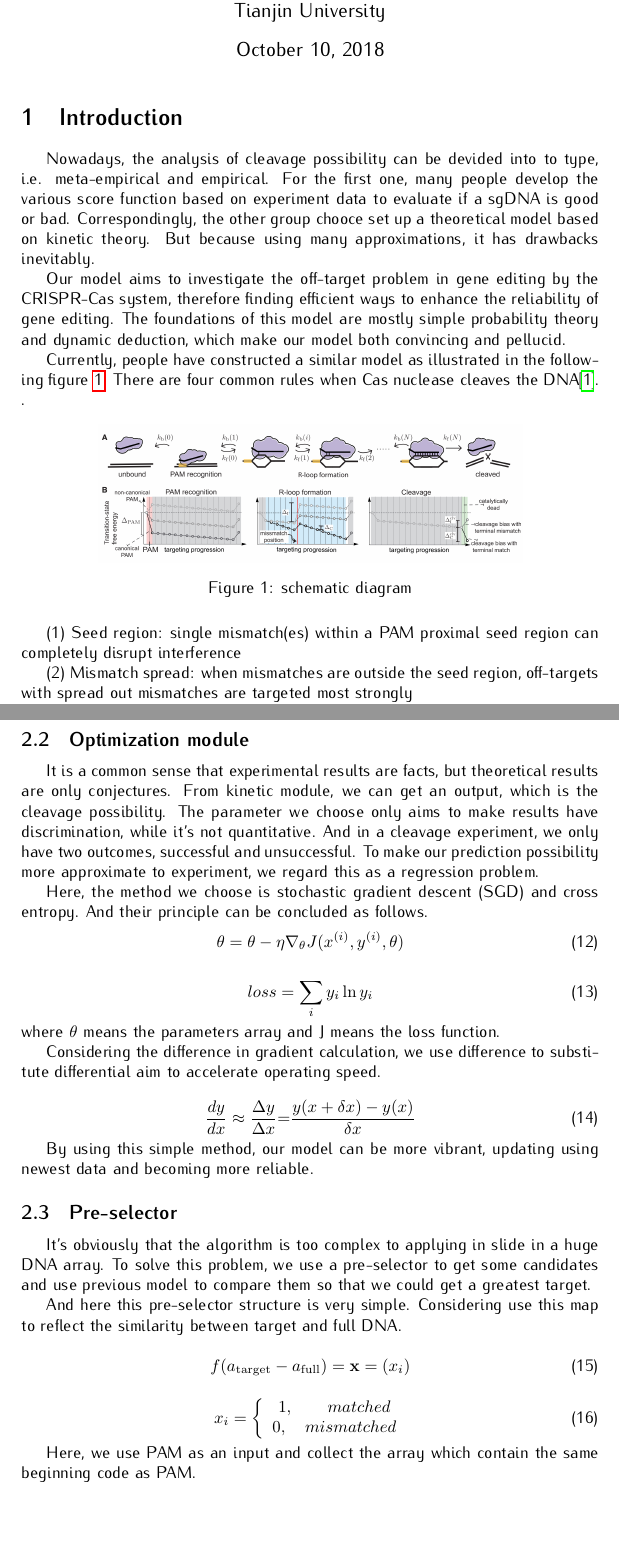
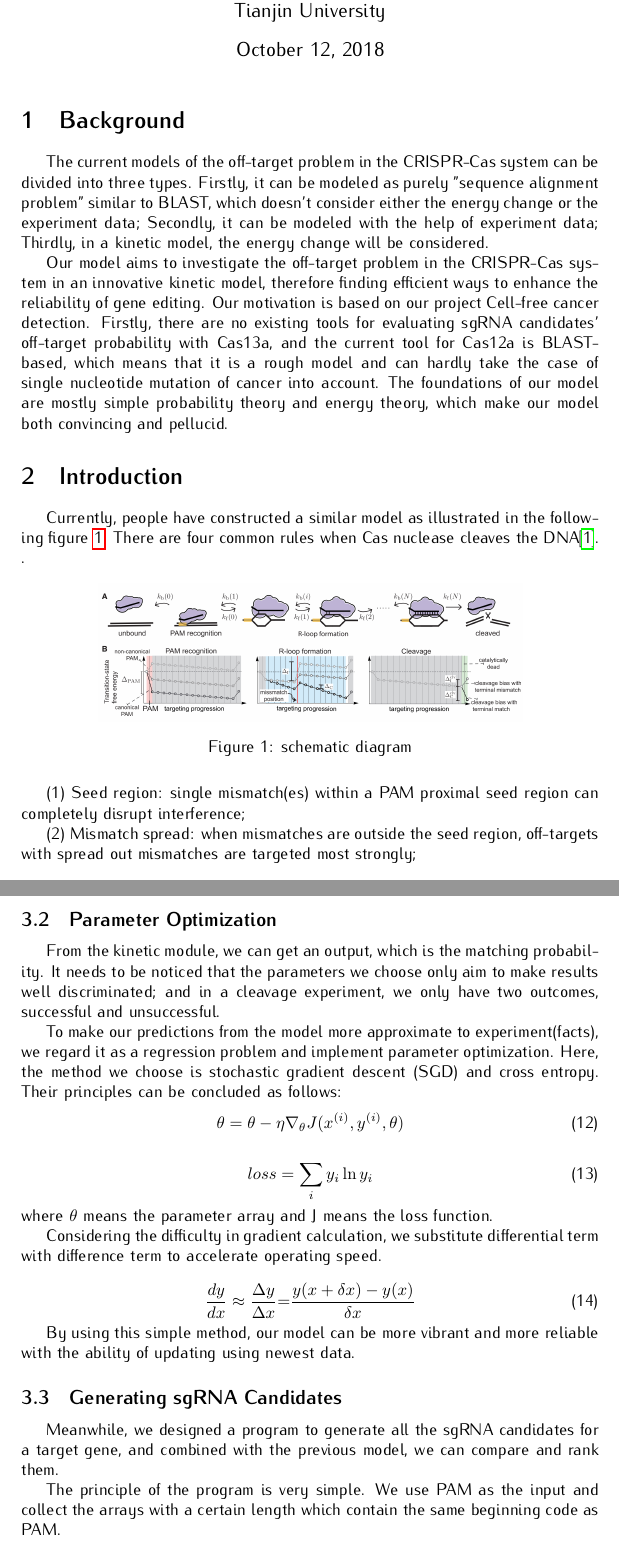
Before and after one commit to sherrybao222/CornHub, a LaTeX document (wiki/Zheng.tex, which reads wiki/Introduction.tex, wiki/Methods.tex, wiki/Results.tex): two parts of pages 2 and 6 of 8 before the commit and two parts of pages 1 and 5 of 7 after it, joined at a grey line, cut so that both start at the same text, the shorter picture padded with empty space. The pictures show the PDF file wiki/Zheng.pdf that the author committed with the source.

Commit message:
finish editting methods

```diff
--- a/wiki/Introduction.tex
+++ b/wiki/Introduction.tex
@@ -1,8 +1,9 @@
+\section{Background}
+The current models of the off-target problem in the CRISPR-Cas system can be divided into three types. Firstly, it can be modeled as purely "sequence alignment problem" similar to BLAST, which doesn't consider either the energy change or the experiment data; Secondly, it can be modeled with the help of experiment data; Thirdly, in a kinetic model, the energy change will be considered.
+
+Our model aims to investigate the off-target problem in the CRISPR-Cas system in an innovative kinetic model, therefore finding efficient ways to enhance the reliability of gene editing. Our motivation is based on our project Cell-free cancer detection. Firstly, there are no existing tools for evaluating sgRNA candidates' off-target probability with Cas13a, and the current tool for Cas12a is BLAST-based, which means that it is a rough model and can hardly take the case of single nucleotide mutation of cancer into account. The foundations of our model are mostly simple probability theory and energy theory, which make our model both convincing and pellucid.
+
 \section{Introduction}
-Nowadays, the analysis of cleavage possibility can be devided into to type, i.e. meta-empirical and empirical. For the first one, many people develop the various score function based on experiment data to evaluate if a sgDNA is good or bad. Correspondingly, the other group chooce set up a theoretical model based on kinetic theory. But because using many approximations, it has drawbacks inevitably.
-
-Our model aims to investigate the off-target problem in gene editing by the CRISPR-Cas system, therefore finding efficient ways to enhance the reliability of gene editing. The foundations of this model are mostly simple probability theory and dynamic deduction, which make our model both convincing and pellucid.
-
 Currently, people have constructed a similar model as illustrated in the following figure \ref{fig:1}. There are four common rules when Cas nuclease cleaves the DNA\cite{klein2018hybridization}.
 	.
 \begin{figure}[tbph]
--- a/wiki/Methods.tex
+++ b/wiki/Methods.tex
@@ -75,3 +77,4 @@ for a partial R-loop we have $\Delta_i = \Delta_C$ and $\Delta_i = -\Delta_I$ if
 \right.$
 
 \begin{equation}
+\Delta {T_n} = {\Delta _{PAM}} + {n_M}(n){\Delta _M} - (n - {n_M}){\Delta _U} - {\delta _{n,N}}{\Delta _{clv}};\:n = 0...N
@@ -85,5 +89,5 @@ $\delta_{n,N}$=$\left\{\begin{array}{l}1, n=N;\\
 For PAM independent systems (such as Cas13), we instead use:
 \begin{equation}
-\Delta {T_n} = {n_C}(n){\Delta _C} - (n - {n_C}){\Delta _I} - {\delta _{n,N}}{\Delta _{clv}};\:n = 0...N
+\Delta {T_n} = {n_M}(n){\Delta _M} - (n - {n_M}){\Delta _U} - {\delta _{n,N}}{\Delta _{clv}};\:n = 0...N
 \end{equation}
 
@@ -91,10 +95,9 @@ To sum up, the cleavage possibility mainly relies on the free energy change, and
 \begin{figure}[h]
 	\centering
 	\includegraphics[width=0.7\linewidth]{AT}
-	\caption{AT}
+	\caption{Hydrogen bonds between AT}
 	\label{fig:6}
 \end{figure}
 \begin{figure}[h]
 	\centering
 	\includegraphics[width=0.7\linewidth]{CG}
-	\caption{CG}
@@ -106,40 +109,27 @@ In consideration of this problem more carefully, the cleavage possibility become
 \begin{equation}
-P_{clv}=\frac{1}{1+e^{-n_1\Delta_{A/T}-n_2\Delta_{C/G}+n_3\Delta_{L}+n_4\Delta_{M}+n_5\Delta_{S}}}
+P_{m}=\frac{1}{1+e^{-n_1\Delta_{A/T}-n_2\Delta_{C/G}+n_3\Delta_{L}+n_4\Delta_{M}+n_5\Delta_{S}}}
 \end{equation}
 
-\subsection{Optimization module}
-It is a common sense that experimental results are facts, but theoretical results are only conjectures. From kinetic module, we can get an output, which is the cleavage possibility. The parameter we choose only aims to make results have discrimination, while it’s not quantitative. And in a cleavage experiment, we only have two outcomes, successful and unsuccessful. To make our prediction possibility more approximate to experiment, we regard this as a regression problem.
+\subsection{Parameter Optimization}
+From the kinetic module, we can get an output, which is the matching probability. It needs to be noticed that the parameters we choose only aim to make results well discriminated; and in a cleavage experiment, we only have two outcomes, successful and unsuccessful.
 
-Here, the method we choose is stochastic gradient descent (SGD) and cross entropy. And their principle can be concluded as follows.
+To make our predictions from the model more approximate to experiment(facts), we regard it as a regression problem and implement parameter optimization. Here, the method we choose is stochastic gradient descent (SGD) and cross entropy. Their principles can be concluded as follows:
 \begin{equation}
 \theta  = \theta  - \eta {\nabla _\theta }J({x^{(i)}},{y^{(i)}},\theta )
 \end{equation}
-
 \begin{equation}
 loss = \sum\limits_i {{y_i}\ln {y_i}}
 \end{equation}
-where $\theta$ means the parameters array and J means the loss function.
+where $\theta$ means the parameter array and J means the loss function.
 
-Considering the difference in gradient calculation, we use difference to substitute differential aim to accelerate operating speed.\par
+Considering the difficulty in gradient calculation, we substitute differential term with difference term to accelerate operating speed.\par
 \begin{equation}
 \frac{{dy}}{{dx}} \approx \frac{{\Delta y}}{{\Delta x}}{\rm{ = }}\frac{{y(x + \delta x) - y(x)}}{{\delta x}}
 \end{equation}
 
-By using this simple method, our model can be more vibrant, updating using newest data and becoming more reliable.
+By using this simple method, our model can be more vibrant and more reliable with the ability of updating using newest data.
 
-\subsection{Pre-selector}
-It’s obviously that the algorithm is too complex to applying in slide in a huge DNA array. To solve this problem, we use a pre-selector to get some candidates and use previous model to compare them so that we could get a greatest target.\par
-And here this pre-selector structure is very simple.
-Considering use this map to reflect the similarity between target and full DNA.
+\subsection{Generating sgRNA Candidates}
+Meanwhile, we designed a program to generate all the sgRNA candidates for a target gene, and combined with the previous model, we can compare and rank them.
 
-\begin{equation}
-f({a_{{\rm{target}}}} - {a_{{\rm{full}}}}) = {\bf{x}} = ({x_i})
-\end{equation}
-
-\begin{equation}{x_i} = \left\{ {\begin{array}{*{20}{c}}
-{1,\quad \quad matched}  \\
-{0,\quad mismatched}  \\
-\end{array}} \right.
-\end{equation}
-
-Here, we use PAM as an input and collect the array which contain the same beginning code as PAM.
+The principle of the program  is very simple. We use PAM as the input and collect the arrays with a certain length which contain the same beginning code as PAM.
--- a/wiki/Results.tex
+++ b/wiki/Results.tex
@@ -1 +0,0 @@
-\section{Result}
@@ -11,6 +13,7 @@ After testing our code run time, its manage rate can reach approximate $2\times1
 \centering
 \includegraphics[width=0.7\linewidth]{fig1}
 \caption{the possibility of target binding to nucleotide array in different location}
-\label{fig:fig1}
+\label{}
 \end{figure}
+
 Besides the default parameters, we hope our model can hit more true data. So if we get the experiment data, we can use model 2.2 to get greater parameters. (@@no experiment data)
```
Also changed, not shown: wiki/Zheng-blx.bib (+2 -2 lines), wiki/Zheng.tex (+1 -1 lines), wiki/Zheng.pdf, wiki/Introduction.tex (8 more changed lines), wiki/Methods.tex (71 more changed lines), wiki/Results.tex (7 more changed lines), 7 other files.
